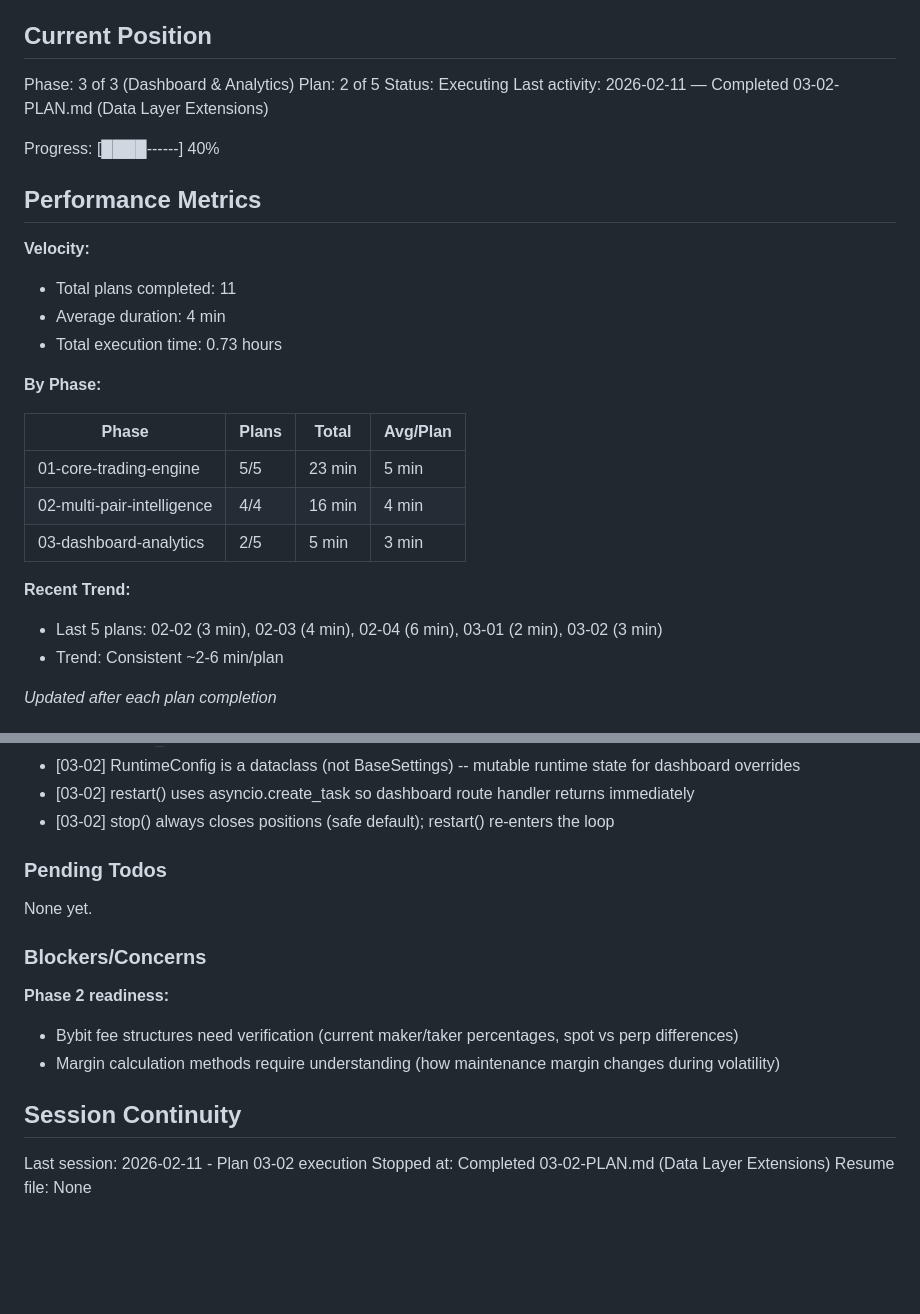
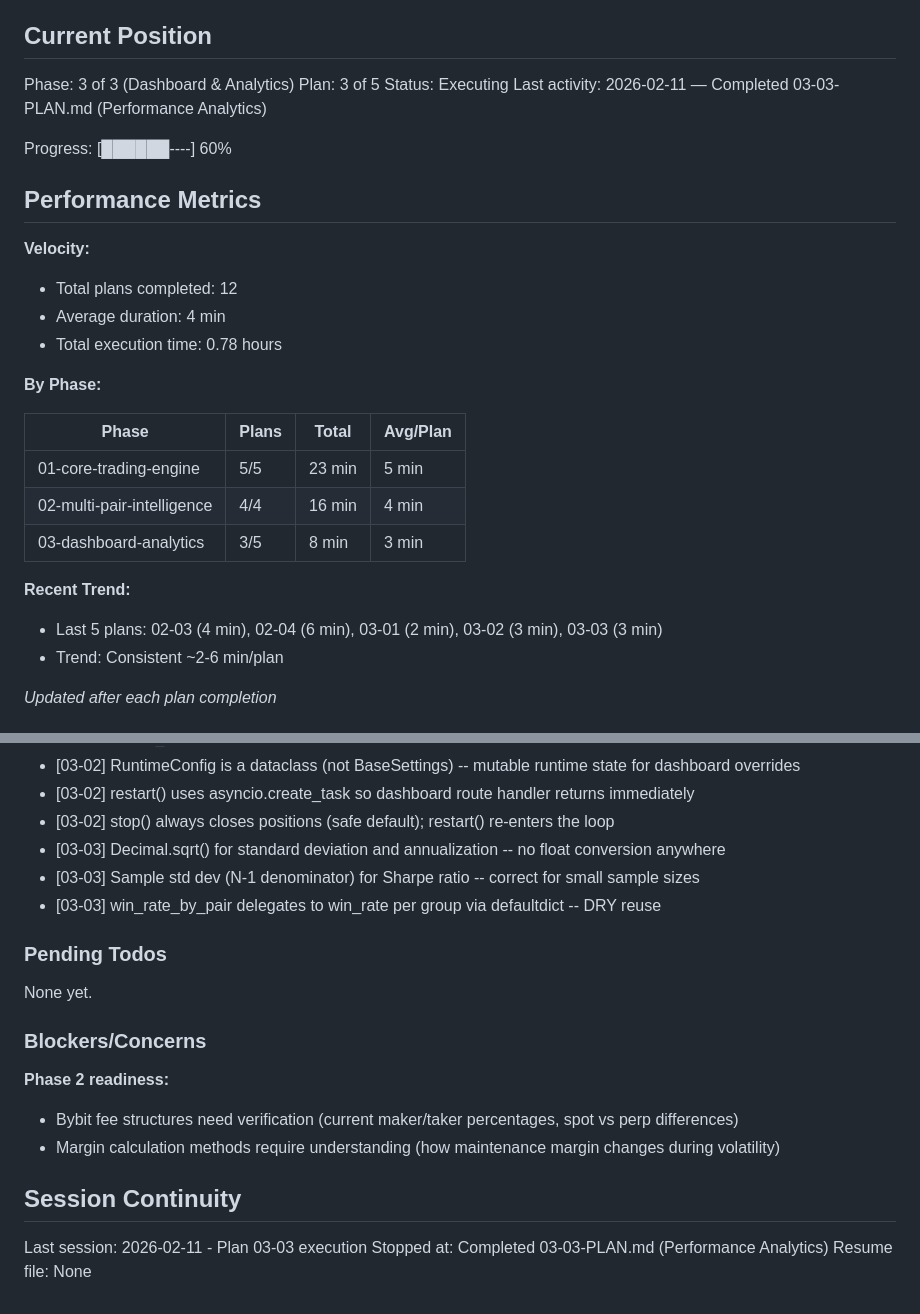
Before and after one commit to Urftt/funding-rate-arbitrage, a Markdown page: .planning/STATE.md, 2 parts joined by grey strips. GitHub-like rendering; blank space fills up the shorter version.

Commit message:
docs(03-03): complete performance analytics plan
- SUMMARY.md with TDD execution results (24 tests, 2 commits)
- STATE.md updated: plan 3/5, decisions, session continuity

Co-Authored-By: Claude Opus 4.6 <noreply@anthropic.com>

```diff
--- a/.planning/STATE.md
+++ b/.planning/STATE.md
@@ -10,18 +10,18 @@ See: .planning/PROJECT.md (updated 2026-02-11)
 ## Current Position
 
 Phase: 3 of 3 (Dashboard & Analytics)
-Plan: 2 of 5
+Plan: 3 of 5
 Status: Executing
-Last activity: 2026-02-11 — Completed 03-02-PLAN.md (Data Layer Extensions)
+Last activity: 2026-02-11 — Completed 03-03-PLAN.md (Performance Analytics)
 
-Progress: [████------] 40%
+Progress: [██████----] 60%
 
 ## Performance Metrics
 
 **Velocity:**
-- Total plans completed: 11
+- Total plans completed: 12
 - Average duration: 4 min
-- Total execution time: 0.73 hours
+- Total execution time: 0.78 hours
 
 **By Phase:**
 
@@ -29,10 +29,10 @@ Progress: [████------] 40%
 |-------|-------|-------|----------|
 | 01-core-trading-engine | 5/5 | 23 min | 5 min |
 | 02-multi-pair-intelligence | 4/4 | 16 min | 4 min |
-| 03-dashboard-analytics | 2/5 | 5 min | 3 min |
+| 03-dashboard-analytics | 3/5 | 8 min | 3 min |
 
 **Recent Trend:**
-- Last 5 plans: 02-02 (3 min), 02-03 (4 min), 02-04 (6 min), 03-01 (2 min), 03-02 (3 min)
+- Last 5 plans: 02-03 (4 min), 02-04 (6 min), 03-01 (2 min), 03-02 (3 min), 03-03 (3 min)
 - Trend: Consistent ~2-6 min/plan
 
 *Updated after each plan completion*
@@ -79,6 +79,9 @@ Recent decisions affecting current work:
 - [03-02] RuntimeConfig is a dataclass (not BaseSettings) -- mutable runtime state for dashboard overrides
 - [03-02] restart() uses asyncio.create_task so dashboard route handler returns immediately
 - [03-02] stop() always closes positions (safe default); restart() re-enters the loop
+- [03-03] Decimal.sqrt() for standard deviation and annualization -- no float conversion anywhere
+- [03-03] Sample std dev (N-1 denominator) for Sharpe ratio -- correct for small sample sizes
+- [03-03] win_rate_by_pair delegates to win_rate per group via defaultdict -- DRY reuse
 
 ### Pending Todos
 
@@ -92,6 +95,6 @@ None yet.
 
 ## Session Continuity
 
-Last session: 2026-02-11 - Plan 03-02 execution
-Stopped at: Completed 03-02-PLAN.md (Data Layer Extensions)
+Last session: 2026-02-11 - Plan 03-03 execution
+Stopped at: Completed 03-03-PLAN.md (Performance Analytics)
 Resume file: None
```
Also changed, not shown: 1 other file.
